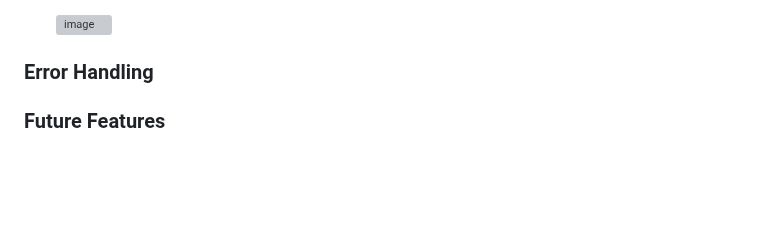
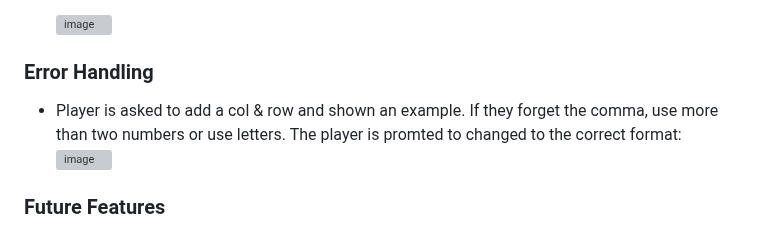
Before and after one commit to Lochy2000/MineSweeper-test, a Markdown page: README.md, the part around the change. GitHub-like rendering; blank space fills up the shorter version; grey boxes are pictures that could not be loaded.

Commit message:
error handling

```diff
--- a/README.md
+++ b/README.md
@@ -63,6 +63,9 @@ Difficulty levels. This can be done by adding three game modes which have more o
 
 
 ### Error Handling
+
+- Player is asked to add a col & row and shown an example. If they forget the comma, use more than two numbers or use letters. The player is promted to changed to the correct format:
+  ![image](https://github.com/user-attachments/assets/f1c40050-15c4-4e4b-a21d-360576a0b431)
 
 
 
```
